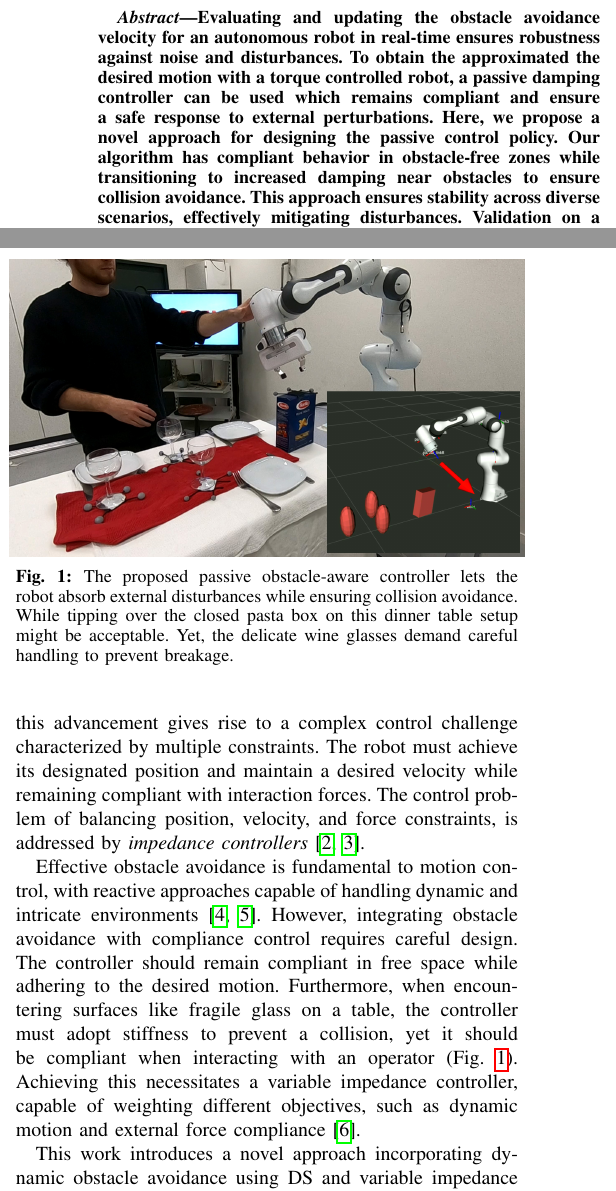
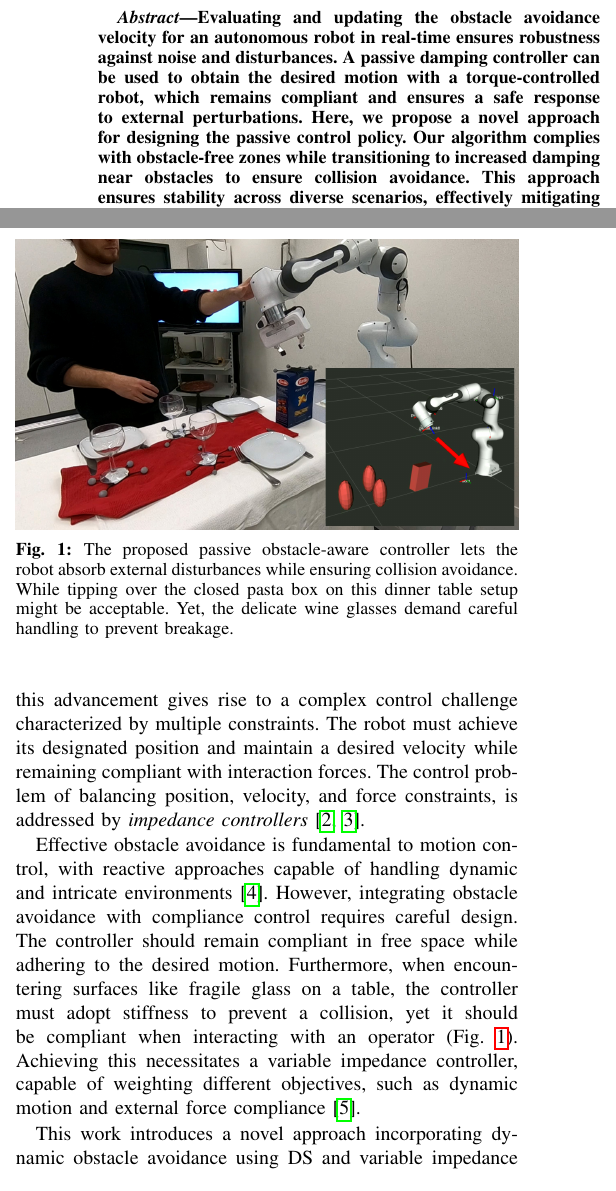
Before and after one commit to hubernikus/overlap_passivity_paper, a LaTeX paper (main.tex, which reads input/introduction.tex): two parts of the columns of page 1 of 13, joined at a grey line, cut so that both start at the same text. Compiled offline with pdfLaTeX; a missing font is replaced by an installed copy or a similar font; a LaTeX package or settings file that is missing is left out.

Commit message:
Update on Overleaf.

```diff
--- a/input/introduction.tex
+++ b/input/introduction.tex
@@ -10,10 +10,10 @@ In stark contrast to human musculature's remarkable ability to quickly adapt to
 Nonetheless, this advancement gives rise to a complex control challenge characterized by multiple constraints. The robot must achieve its designated position and maintain a desired velocity while remaining compliant with interaction forces. The control problem of balancing position, velocity, and force constraints, is addressed by \textit{impedance controllers} \parencite{takegaki1981new, hogan1984impedance}.
 
 % Ensure Obstacle Avoidance
-Effective obstacle avoidance is fundamental to motion control, with reactive approaches capable of handling dynamic and intricate environments \parencite{huber2019avoidance, huber2022avoiding}. However, integrating obstacle avoidance with compliance control requires careful design. The controller should remain compliant in free space while adhering to the desired motion. Furthermore, when encountering surfaces like fragile glass on a table, the controller must adopt stiffness to prevent a collision, yet it should be compliant when interacting with an operator (Fig.~\ref{fig:table_avoidance_with_obstacle}). Achieving this necessitates a variable impedance controller, capable of weighting different objectives, such as dynamic motion and external force compliance \parencite{kronander2015passive}.
+Effective obstacle avoidance is fundamental to motion control, with reactive approaches capable of handling dynamic and intricate environments \parencite{huber2019avoidance}. However, integrating obstacle avoidance with compliance control requires careful design. The controller should remain compliant in free space while adhering to the desired motion. Furthermore, when encountering surfaces like fragile glass on a table, the controller must adopt stiffness to prevent a collision, yet it should be compliant when interacting with an operator (Fig.~\ref{fig:table_avoidance_with_obstacle}). Achieving this necessitates a variable impedance controller, capable of weighting different objectives, such as dynamic motion and external force compliance \parencite{kronander2015passive}.
 
 \begin{figure}
-\centerline{\includegraphics[width=0.5\textwidth]{figures/robot_arm_table_avoidance}}
+\centerline{\includegraphics[width=1.0\columnwidth]{figures/robot_arm_table_avoidance}}
 \caption{
 The proposed passive obstacle-aware controller lets the robot absorb external disturbances while ensuring collision avoidance.
 While tipping over the closed pasta box on this dinner table setup might be acceptable. Yet, the delicate wine glasses demand careful handling to prevent breakage.
--- a/main.tex
+++ b/main.tex
@@ -72,8 +72,8 @@ to Follow Desired Velocities
 \pagestyle{plain}
 
 \begin{abstract}
-Evaluating and updating the obstacle avoidance velocity for an autonomous robot in real-time ensures robustness against noise and disturbances. To obtain the approximated the desired motion with a torque controlled robot, a passive damping controller can be used which remains compliant and ensure a safe response to external perturbations.
-Here, we propose a novel approach for designing the passive control policy. Our algorithm has compliant behavior in obstacle-free zones while transitioning to increased damping near obstacles to ensure collision avoidance. This approach ensures stability across diverse scenarios, effectively mitigating disturbances.
+Evaluating and updating the obstacle avoidance velocity for an autonomous robot in real-time ensures robustness against noise and disturbances. A passive damping controller can be used to obtain the desired motion with a torque-controlled robot, which remains compliant and ensures a safe response to external perturbations.
+Here, we propose a novel approach for designing the passive control policy. Our algorithm complies with obstacle-free zones while transitioning to increased damping near obstacles to ensure collision avoidance. This approach ensures stability across diverse scenarios, effectively mitigating disturbances.
 Validation on a 7DoF robot arm demonstrates superior collision rejection capabilities compared to the baseline, underlining its practicality for real-world applications.
 Our obstacle-aware damping controller represents a substantial advancement in secure robot control within complex and uncertain environments.
 \end{abstract}
```
Also changed, not shown: input/preliminaries.tex (+1 -1 lines), main_thesis.tex (+2 -2 lines), main.tex (2 more changed lines).
